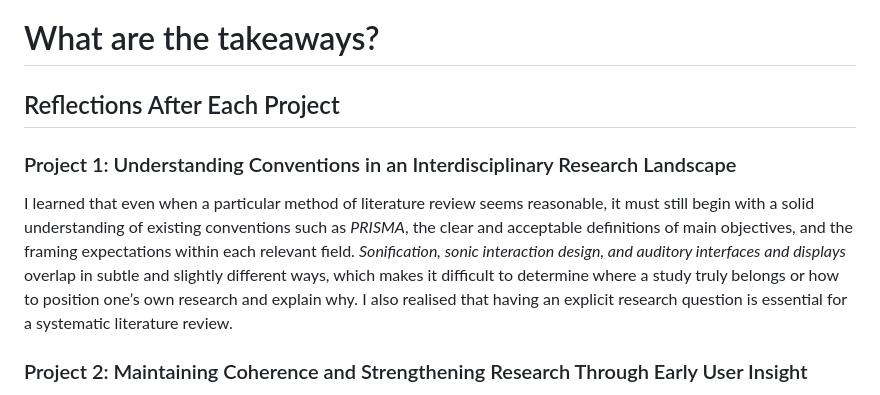
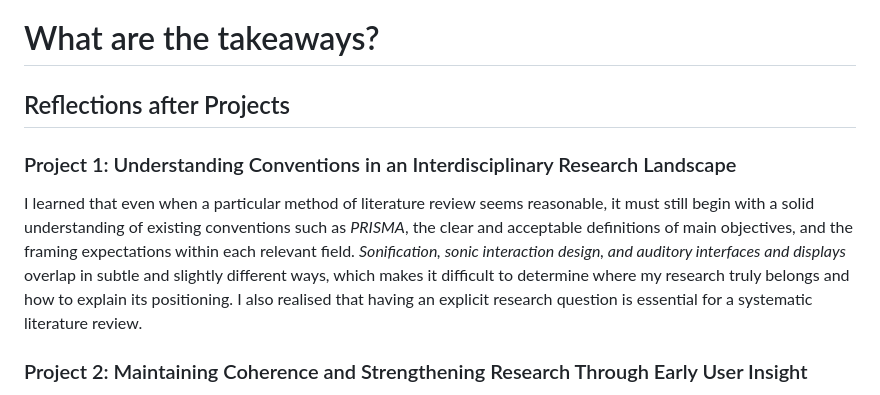
Before and after one commit to Yorkcla/PhDFinalPT, a Markdown page: markdown/reflection.md, the part around the change printed below. Rendered like a GitHub page.

```diff
--- a/markdown/reflection.md
+++ b/markdown/reflection.md
@@ -1,9 +1,9 @@
 # What are the takeaways?
 
-## Reflections After Each Project
+## Reflections after Projects
 
 ### Project 1: Understanding Conventions in an Interdisciplinary Research Landscape
-I learned that even when a particular method of literature review seems reasonable, it must still begin with a solid understanding of existing conventions such as *PRISMA*, the clear and acceptable definitions of main objectives, and the framing expectations within each relevant field. *Sonification, sonic interaction design, and auditory interfaces and displays* overlap in subtle and slightly different ways, which makes it difficult to determine where a study truly belongs or how to position one’s own research and explain why. I also realised that having an explicit research question is essential for a systematic literature review.
+I learned that even when a particular method of literature review seems reasonable, it must still begin with a solid understanding of existing conventions such as *PRISMA*, the clear and acceptable definitions of main objectives, and the framing expectations within each relevant field. *Sonification, sonic interaction design, and auditory interfaces and displays* overlap in subtle and slightly different ways, which makes it difficult to determine where my research truly belongs and how to explain its positioning. I also realised that having an explicit research question is essential for a systematic literature review.
 
 ### Project 2: Maintaining Coherence and Strengthening Research Through Early User Insight
 Because I tried to cover multiple research targets, the manuscript often became difficult to structure in a coherent and streamlined way. I wanted to understand general workflows and how practitioners apply musical tension and release, even in complex processes. I also learned about presenting processes and results through suitable figures, since different figure types can communicate findings in different ways. Most importantly, the user findings were not what I expected. Many participants who initially claimed to know music eventually demonstrated very limited musical knowledge. I also realised that trying to understand users’ needs in detail, even when they seem trivial or predictable, lays the foundation for later stages.
```
Also changed, not shown: other parts of markdown/reflection.md (+2 -2 lines).
